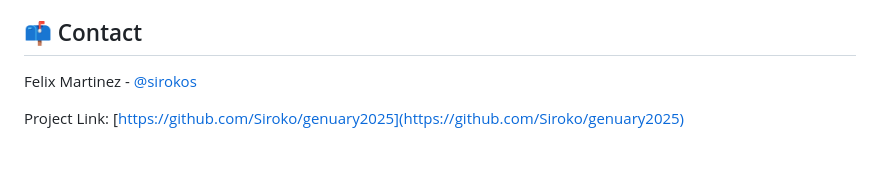
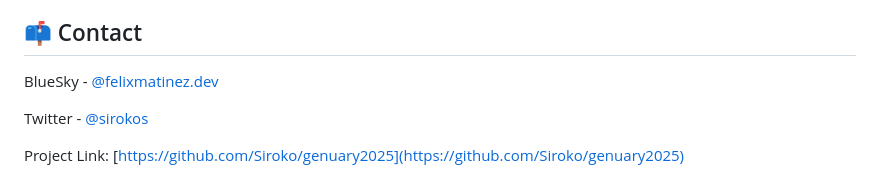
Before and after one commit to Siroko/genuary2025, a Markdown page: README.md, the part around the change. Drawn GitHub-style; blank space fills up the shorter version.

Commit message:
updated contact

```diff
--- a/README.md
+++ b/README.md
@@ -113,6 +113,8 @@ This project is licensed under the MIT License - see the [LICENSE](LICENSE) file
 
 ## 📫 Contact
 
-Felix Martinez - [@sirokos](https://twitter.com/sirokos)
+BlueSky - [@felixmatinez.dev](https://bsky.app/profile/felixmartinez.dev)
+
+Twitter - [@sirokos](https://twitter.com/sirokos)
 
 Project Link: [https://github.com/Siroko/genuary2025](https://github.com/Siroko/genuary2025)
```
